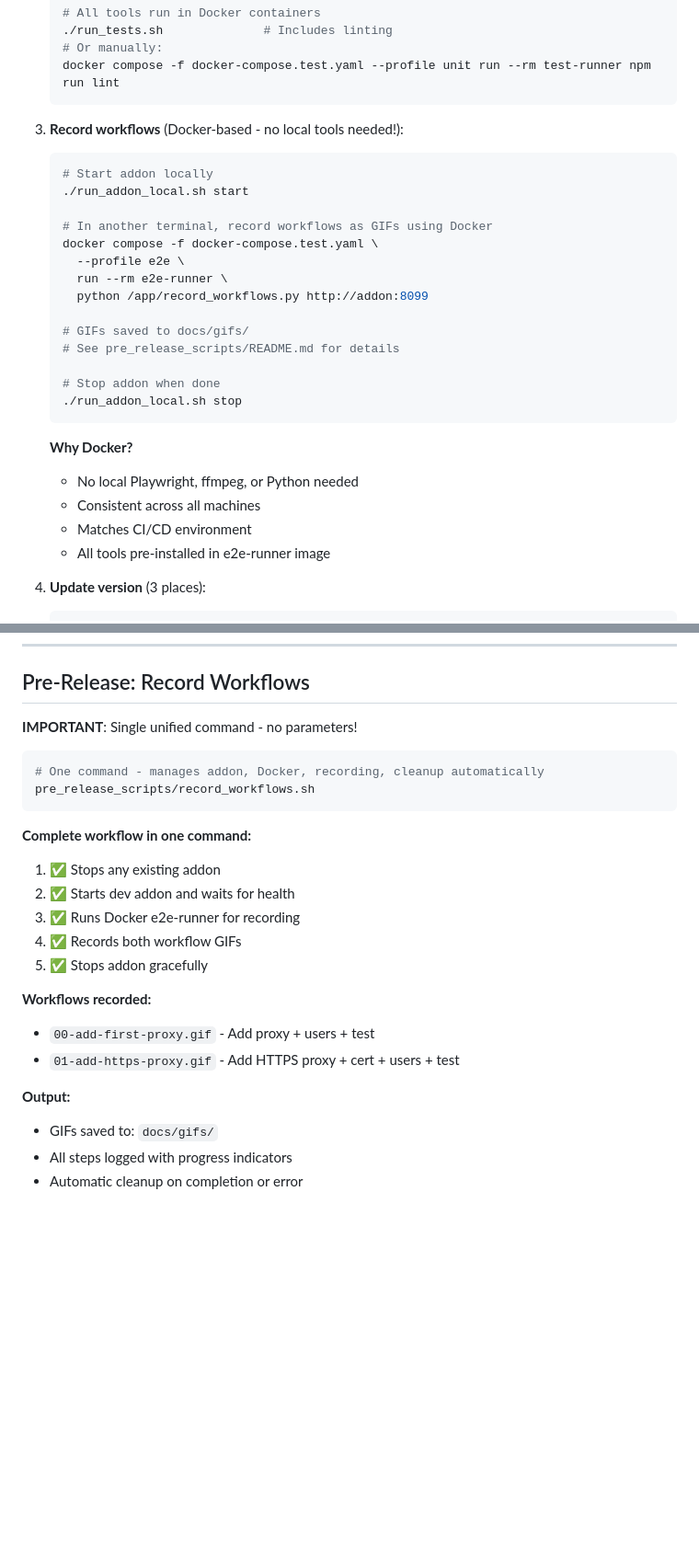
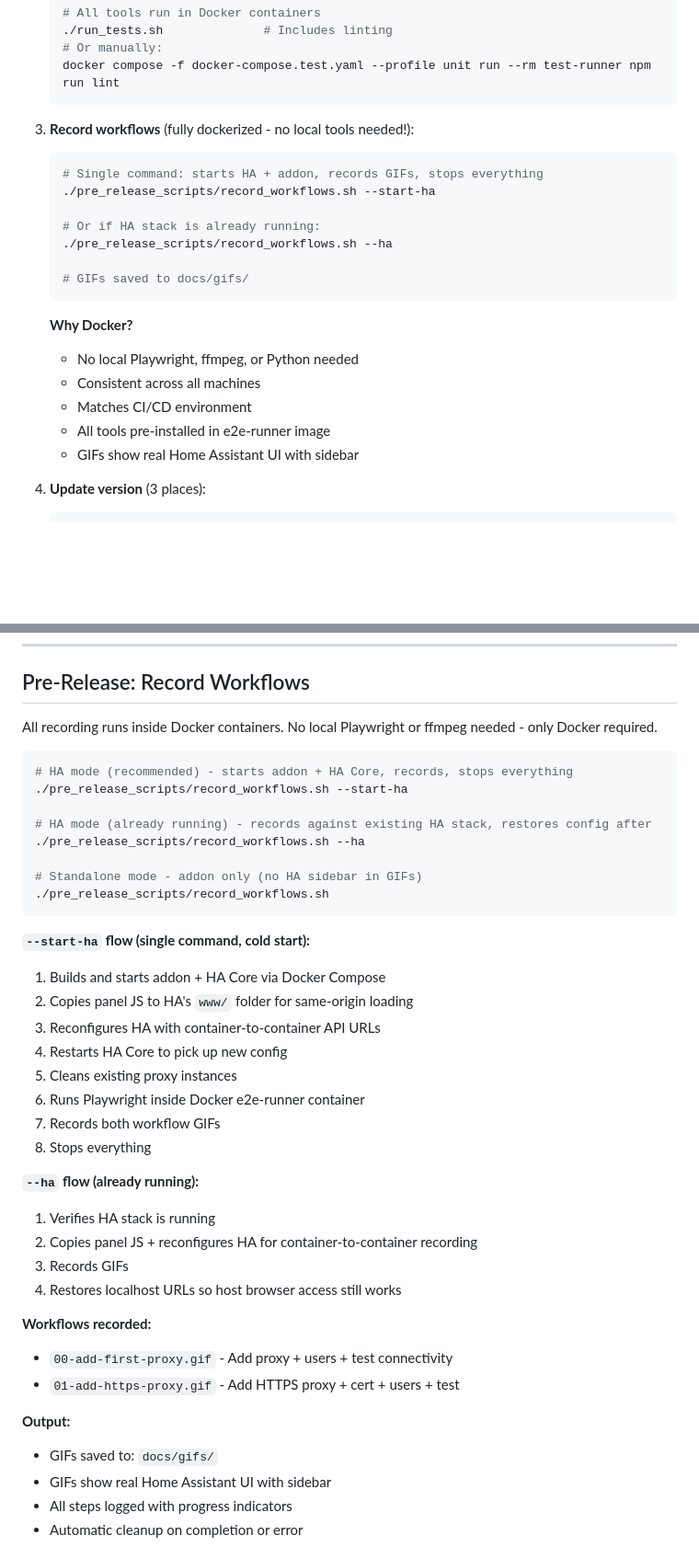
Before and after one commit to rybnikov/HA_SQUID_PROXY, a Markdown page: DEVELOPMENT.md, 2 parts joined by grey strips. Shown at 92% size. Drawn GitHub-style; blank space fills up the shorter version.

````diff
--- a/DEVELOPMENT.md
+++ b/DEVELOPMENT.md
@@ -1654,22 +1687,15 @@ If you prefer manual control over each step:
    docker compose -f docker-compose.test.yaml --profile unit run --rm test-runner npm run lint
    ```
 
-3. **Record workflows** (Docker-based - no local tools needed!):
+3. **Record workflows** (fully dockerized - no local tools needed!):
    ```bash
-   # Start addon locally
-   ./run_addon_local.sh start
-
-   # In another terminal, record workflows as GIFs using Docker
-   docker compose -f docker-compose.test.yaml \
-     --profile e2e \
-     run --rm e2e-runner \
-     python /app/record_workflows.py http://addon:8099
+   # Single command: starts HA + addon, records GIFs, stops everything
+   ./pre_release_scripts/record_workflows.sh --start-ha
+
+   # Or if HA stack is already running:
+   ./pre_release_scripts/record_workflows.sh --ha
 
    # GIFs saved to docs/gifs/
-   # See pre_release_scripts/README.md for details
-
-   # Stop addon when done
-   ./run_addon_local.sh stop
    ```
 
    **Why Docker?**
@@ -1677,6 +1703,7 @@ If you prefer manual control over each step:
    - Consistent across all machines
    - Matches CI/CD environment
    - All tools pre-installed in e2e-runner image
+   - GIFs show real Home Assistant UI with sidebar
 
 4. **Update version** (3 places):
    ```bash
@@ -1739,26 +1766,42 @@ If you prefer manual control over each step:
 
 ## Pre-Release: Record Workflows
 
-**IMPORTANT**: Single unified command - no parameters!
-
-```bash
-# One command - manages addon, Docker, recording, cleanup automatically
-pre_release_scripts/record_workflows.sh
-```
-
-**Complete workflow in one command:**
-1. ✅ Stops any existing addon
-2. ✅ Starts dev addon and waits for health
-3. ✅ Runs Docker e2e-runner for recording
-4. ✅ Records both workflow GIFs
-5. ✅ Stops addon gracefully
+All recording runs inside Docker containers. No local Playwright or ffmpeg needed - only Docker required.
+
+```bash
+# HA mode (recommended) - starts addon + HA Core, records, stops everything
+./pre_release_scripts/record_workflows.sh --start-ha
+
+# HA mode (already running) - records against existing HA stack, restores config after
+./pre_release_scripts/record_workflows.sh --ha
+
+# Standalone mode - addon only (no HA sidebar in GIFs)
+./pre_release_scripts/record_workflows.sh
+```
+
+**`--start-ha` flow (single command, cold start):**
+1. Builds and starts addon + HA Core via Docker Compose
+2. Copies panel JS to HA's `www/` folder for same-origin loading
+3. Reconfigures HA with container-to-container API URLs
+4. Restarts HA Core to pick up new config
+5. Cleans existing proxy instances
+6. Runs Playwright inside Docker e2e-runner container
+7. Records both workflow GIFs
+8. Stops everything
+
+**`--ha` flow (already running):**
+1. Verifies HA stack is running
+2. Copies panel JS + reconfigures HA for container-to-container recording
+3. Records GIFs
+4. Restores localhost URLs so host browser access still works
 
 **Workflows recorded:**
-- `00-add-first-proxy.gif` - Add proxy + users + test
+- `00-add-first-proxy.gif` - Add proxy + users + test connectivity
 - `01-add-https-proxy.gif` - Add HTTPS proxy + cert + users + test
 
 **Output:**
 - GIFs saved to: `docs/gifs/`
+- GIFs show real Home Assistant UI with sidebar
 - All steps logged with progress indicators
 - Automatic cleanup on completion or error
 
````
Also changed, not shown: other parts of DEVELOPMENT.md (+46 -12 lines), CLAUDE.md (+12 -1 lines), README.md (+11 -3 lines), docs/gifs/00-add-first-proxy.gif, docs/gifs/01-add-https-proxy.gif, 15 other files.
